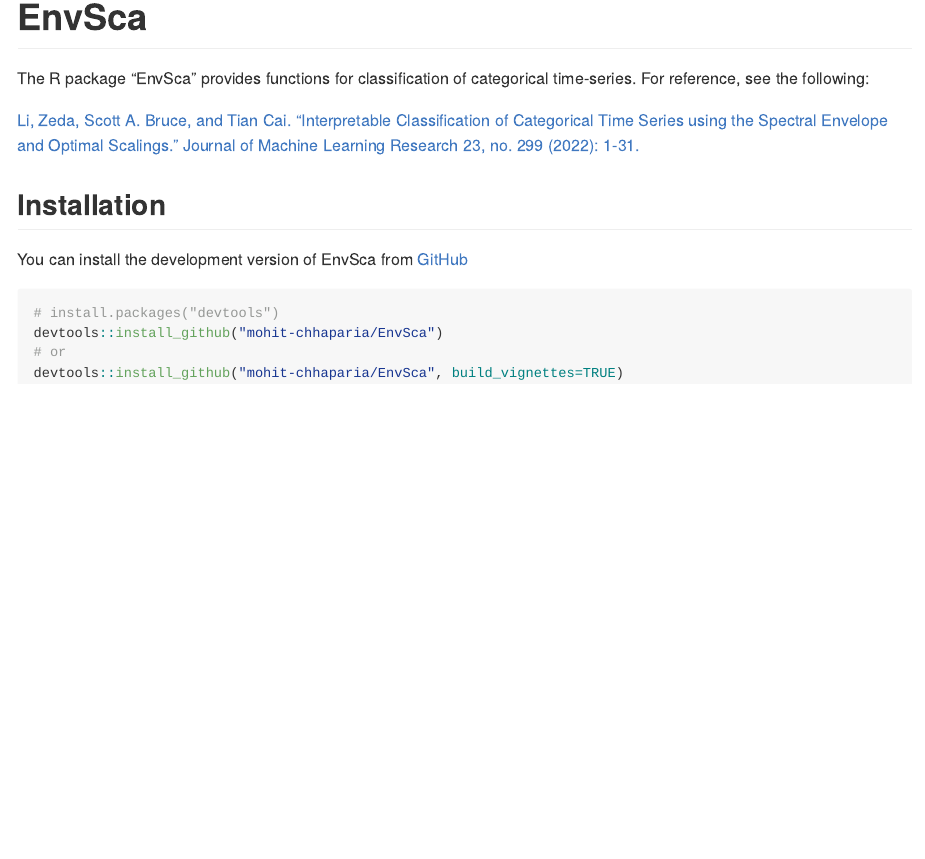
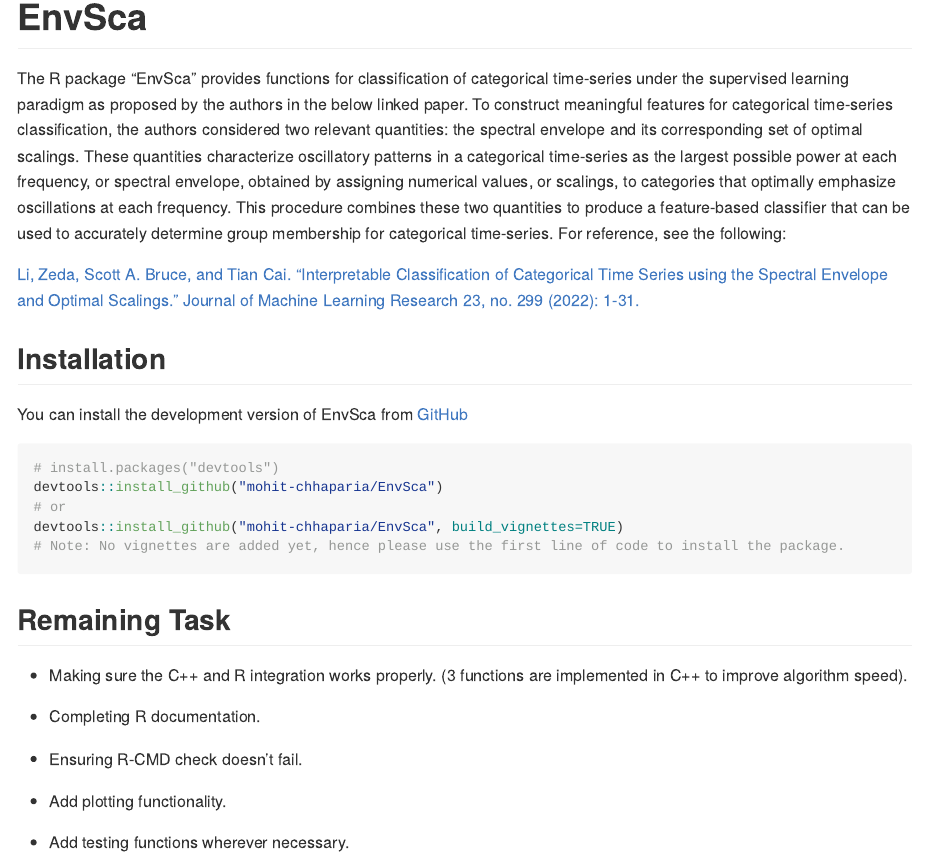
Before and after one commit to mohit-chhaparia/EnvSca, an R Markdown document (README.Rmd): the page in a window 1100 px wide, from its top. The pictures show the output file README.md that the author committed with the source, drawn offline in the style of GitHub; badge pictures from the web are left out.

Commit message:
Updated README.md file to describe the intended use of the package, and described the remaining task. Updated pacakge installation instructions.

````diff
--- a/README.Rmd
+++ b/README.Rmd
@@ -21,7 +21,7 @@
 
 <!-- badges: end -->
 
-The R package "EnvSca" provides functions for classification of categorical time-series. For reference, see the following:
+The R package "EnvSca" provides functions for classification of categorical time-series under the supervised learning paradigm as proposed by the authors in the below linked paper. To construct meaningful features for categorical time-series classification, the authors considered two relevant quantities: the spectral envelope and its corresponding set of optimal scalings. These quantities characterize oscillatory patterns in a categorical time-series as the largest possible power at each frequency, or spectral envelope, obtained by assigning numerical values, or scalings, to categories that optimally emphasize oscillations at each frequency. This procedure combines these two quantities to produce a feature-based classifier that can be used to accurately determine group membership for categorical time-series. For reference, see the following:
 
 [Li, Zeda, Scott A. Bruce, and Tian Cai. "Interpretable Classification of Categorical Time Series using the Spectral Envelope and Optimal Scalings." Journal of Machine Learning Research 23, no. 299 (2022): 1-31.](https://jmlr.org/papers/v23/21-0369.html)
 
@@ -34,4 +34,17 @@
 devtools::install_github("mohit-chhaparia/EnvSca")
 # or
 devtools::install_github("mohit-chhaparia/EnvSca", build_vignettes=TRUE)
+# Note: No vignettes are added yet, hence please use the first line of code to install the package.
 ```
+
+## Remaining Task
+
+-   Making sure the C++ and R integration works properly. (3 functions are implemented in C++ to improve algorithm speed).
+
+-   Completing R documentation.
+
+-   Ensuring R-CMD check doesn't fail.
+
+-   Add plotting functionality.
+
+-   Add testing functions wherever necessary.
````
Also changed, not shown: README.md.
